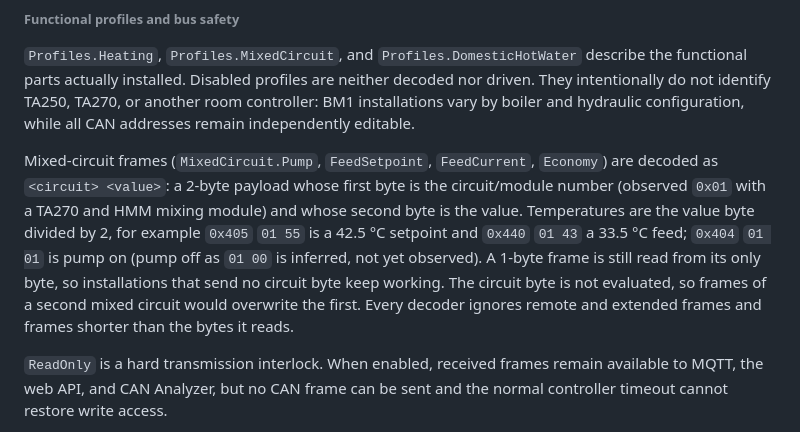
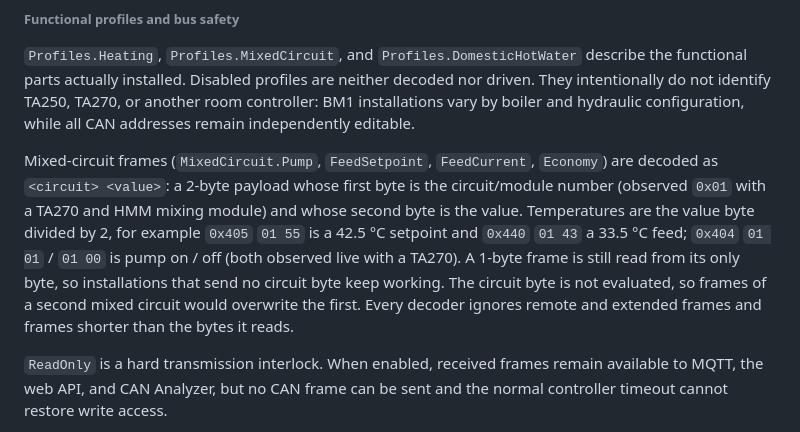
Before and after one commit to Neuroquila-n8fall/JunkersControl, a Markdown page: assets/Configuration.md, the part around the change. GitHub-like rendering.

Commit message:
docs(can): mixed-circuit pump off observed live

```diff
--- a/assets/Configuration.md
+++ b/assets/Configuration.md
@@ -430,7 +430,7 @@ Your CAN-Module might have a 8MHz or 16MHz oscillator (quartz) installed. Adjust
 
 `Profiles.Heating`, `Profiles.MixedCircuit`, and `Profiles.DomesticHotWater` describe the functional parts actually installed. Disabled profiles are neither decoded nor driven. They intentionally do not identify TA250, TA270, or another room controller: BM1 installations vary by boiler and hydraulic configuration, while all CAN addresses remain independently editable.
 
-Mixed-circuit frames (`MixedCircuit.Pump`, `FeedSetpoint`, `FeedCurrent`, `Economy`) are decoded as `<circuit> <value>`: a 2-byte payload whose first byte is the circuit/module number (observed `0x01` with a TA270 and HMM mixing module) and whose second byte is the value. Temperatures are the value byte divided by 2, for example `0x405` `01 55` is a 42.5 °C setpoint and `0x440` `01 43` a 33.5 °C feed; `0x404` `01 01` is pump on (pump off as `01 00` is inferred, not yet observed). A 1-byte frame is still read from its only byte, so installations that send no circuit byte keep working. The circuit byte is not evaluated, so frames of a second mixed circuit would overwrite the first. Every decoder ignores remote and extended frames and frames shorter than the bytes it reads.
+Mixed-circuit frames (`MixedCircuit.Pump`, `FeedSetpoint`, `FeedCurrent`, `Economy`) are decoded as `<circuit> <value>`: a 2-byte payload whose first byte is the circuit/module number (observed `0x01` with a TA270 and HMM mixing module) and whose second byte is the value. Temperatures are the value byte divided by 2, for example `0x405` `01 55` is a 42.5 °C setpoint and `0x440` `01 43` a 33.5 °C feed; `0x404` `01 01` / `01 00` is pump on / off (both observed live with a TA270). A 1-byte frame is still read from its only byte, so installations that send no circuit byte keep working. The circuit byte is not evaluated, so frames of a second mixed circuit would overwrite the first. Every decoder ignores remote and extended frames and frames shorter than the bytes it reads.
 
 `ReadOnly` is a hard transmission interlock. When enabled, received frames remain available to MQTT, the web API, and CAN Analyzer, but no CAN frame can be sent and the normal controller timeout cannot restore write access.
 
```
